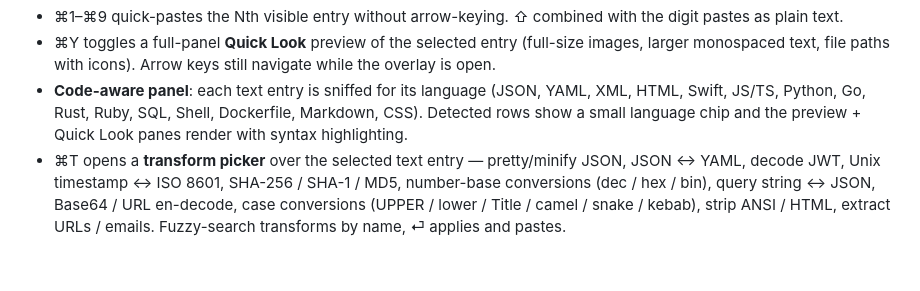
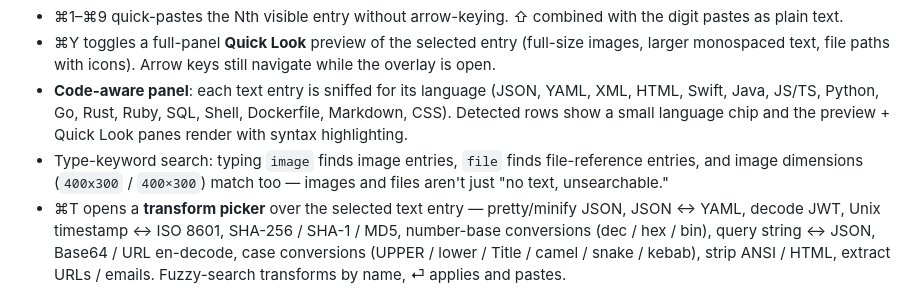
Before and after one commit to birchsport/clipboard-manager, a Markdown page: README.md, the part around the change. Drawn GitHub-style; blank space fills up the shorter version.

Commit message:
Docs: Java + type-keyword search updates
README and CLAUDE.md drifted after the last two rounds:
- Language detection list grew a Java case; both docs now include it.
- searchText now returns type-descriptive tokens for images and file
  entries so typing "image" or "file" matches; CLAUDE.md calls out
  that this is deliberately separate from plainText so payload-
  dependent code (hashing, preview, transform/action pickers) keeps
  using plainText.
- README's fuzzy-search bullet notes the type-keyword behaviour so
  users know they can find images / files that way.

Co-Authored-By: Claude Opus 4.7 (1M context) <noreply@anthropic.com>

```diff
--- a/README.md
+++ b/README.md
@@ -20,9 +20,12 @@ falls short (nonactivating panels, global hotkeys, focus capture).
   (full-size images, larger monospaced text, file paths with icons). Arrow
   keys still navigate while the overlay is open.
 - **Code-aware panel**: each text entry is sniffed for its language (JSON,
-  YAML, XML, HTML, Swift, JS/TS, Python, Go, Rust, Ruby, SQL, Shell,
+  YAML, XML, HTML, Swift, Java, JS/TS, Python, Go, Rust, Ruby, SQL, Shell,
   Dockerfile, Markdown, CSS). Detected rows show a small language chip and
   the preview + Quick Look panes render with syntax highlighting.
+- Type-keyword search: typing `image` finds image entries, `file` finds
+  file-reference entries, and image dimensions (`400x300` / `400×300`) match
+  too — images and files aren't just "no text, unsearchable."
 - ⌘T opens a **transform picker** over the selected text entry — pretty/minify
   JSON, JSON ↔ YAML, decode JWT, Unix timestamp ↔ ISO 8601, SHA-256 / SHA-1 /
   MD5, number-base conversions (dec / hex / bin), query string ↔ JSON,
```
Also changed, not shown: CLAUDE.md (+3 -1 lines).
